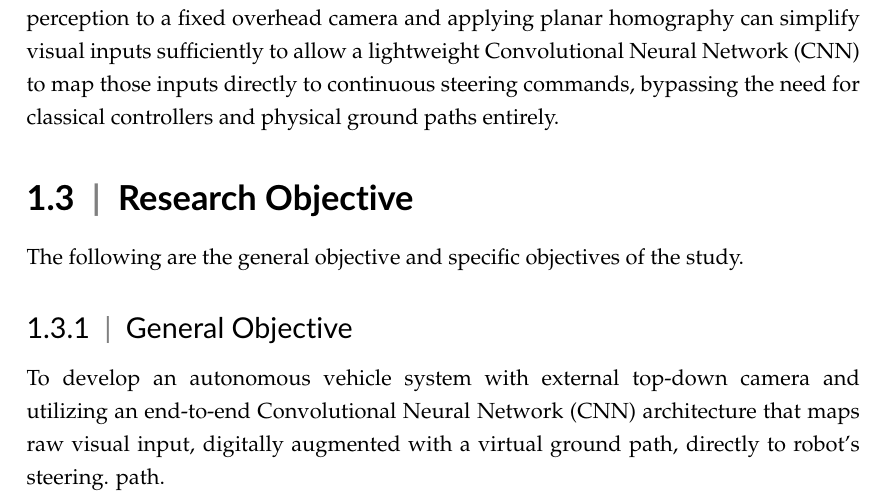
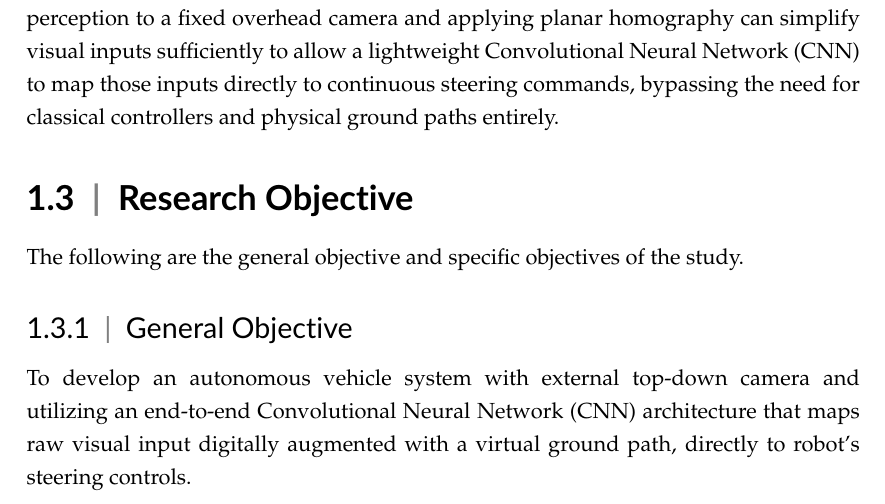
Before and after one commit to noneiann/end-to-end-autonomous-driving-paper, a LaTeX thesis (cs_thesis_main.tex, which reads chap1/introduction_main.tex): part of page 10 of 106, cut so that both start at the same text. Compiled offline with pdfLaTeX.

Commit message:
Minor grammar change in objectives

```diff
--- a/chap1/introduction_main.tex
+++ b/chap1/introduction_main.tex
@@ -28,8 +28,7 @@ Conversely, while alternative localization methods using fiducial markers such a
 The following are the general objective and specific objectives of the study.
 
 \subsection{General Objective}
-To develop an autonomous vehicle system with external top-down camera and utilizing an end-to-end Convolutional Neural Network (CNN) architecture that maps raw visual input, digitally augmented with a virtual ground path, directly to robot’s steering.
-path.
+To develop an autonomous vehicle system with external top-down camera and utilizing an end-to-end Convolutional Neural Network (CNN) architecture that maps raw visual input digitally augmented with a virtual ground path, directly to robot’s steering controls.
 
 \subsection{Specific Objectives}
 \begin{enumerate}
```
